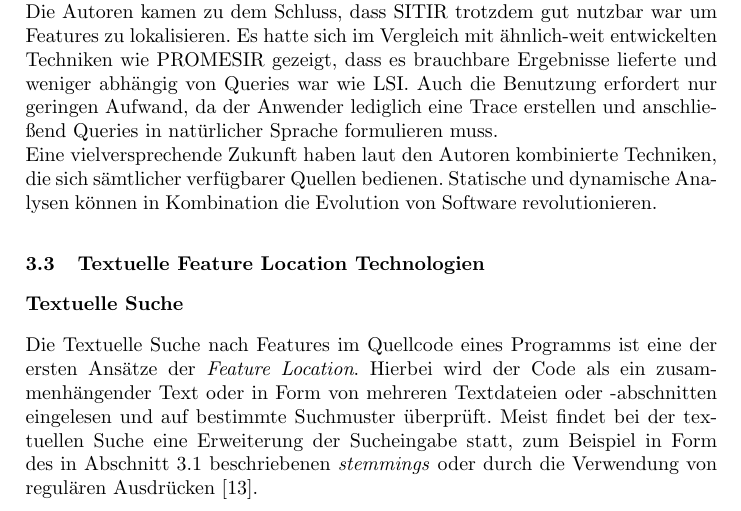
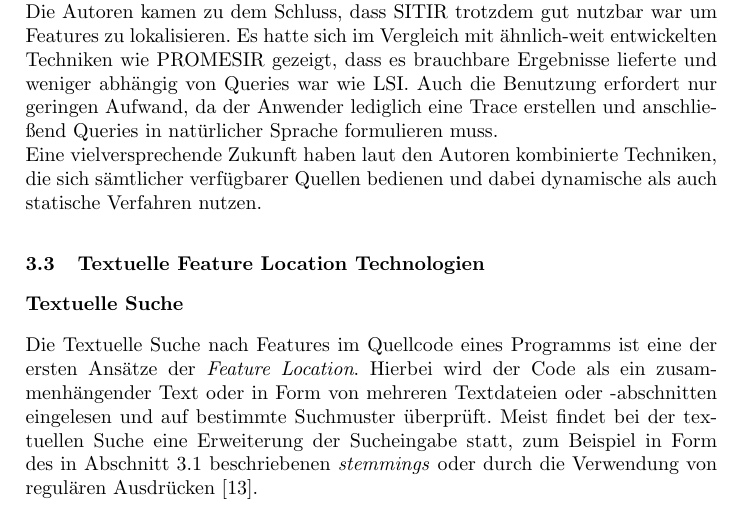
Before and after one commit to thorbenwiese/SRE, a LaTeX paper (ausarbeitung.tex): part of page 9 of 14, cut so that both start at the same text. Compiled offline with pdfLaTeX.

Commit message:
text for second paper, dynamic, guided

```diff
--- a/ausarbeitung.tex
+++ b/ausarbeitung.tex
@@ -203,8 +203,7 @@ Da auch SITIR ein dynamisches Verfahren ist, hängt der Erfolg der Technik auch
 Das Verfahren testeten die Autoren an dem Texteditor JEdit und der Entwicklungsumgebung Eclipse. Beide sind größtenteils in Java implementiert. In Eclipse wurden zur Feature Location Bug-Beschreibungen genutzt von denen jedoch die zu ändernde Stelle im Code bekannt war, um sie mit der Ausgabe des Programms vergleichen zu können. Bei der Analyse von JEdit wurde SITIR mit der reinen LSI-Technik verglichen. SITIR erwies sich dabei als deutlich robuster als LSI im Bezug auf schlecht spezifizierte Queries der Benutzer. Bezüglich Eclipse wurde SITIR mit der Feature-Location-Technik PROMESIR verglichen sowie mit SPR und LSI. Die Ausgaben von SITIR und PROMESIR waren sehr ähnlich, doch SITIR besaß den Vorteil nur eine einzige Trace zu benötigen, während PROMESIR mehrere Eingabeszenarien mit verschieden Traces brauchte genauso wie das Basis-Verfahren SPR, dass ähnlich wie LSI bei der Eclispse-Analyse deutlich schlechter abschnitt als das Verfahren der Autoren.\\
 Wie effektiv ihre Technik wirklich war wollten die Autoren nicht allein an den Fallstudien festmachen, was zum Einen daran lag, dass JEdit kein wirklich großes Softwareprojekt war und zum Anderen an ihrem fehlenden Fachwissen bezüglich Eclipse und daher konnten sie nicht ausschließen, dass es hier effektivere Methoden gab ein Feature im Quellcode zu finden.\\
 Die Autoren kamen zu dem Schluss, dass SITIR trotzdem gut nutzbar war um Features zu lokalisieren. Es hatte sich im Vergleich mit ähnlich-weit entwickelten Techniken wie PROMESIR gezeigt, dass es brauchbare Ergebnisse lieferte und weniger abhängig von Queries war wie LSI. Auch die Benutzung erfordert nur geringen Aufwand, da der Anwender lediglich eine Trace erstellen und anschließend Queries in natürlicher Sprache formulieren muss.\\
-Eine vielversprechende Zukunft haben laut den Autoren kombinierte Techniken, die sich sämtlicher verfügbarer Quellen bedienen. Statische und dynamische Analysen können in Kombination die Evolution von Software revolutionieren.
-
+Eine vielversprechende Zukunft haben laut den Autoren kombinierte Techniken, die sich sämtlicher verfügbarer Quellen bedienen und dabei dynamische als auch statische Verfahren nutzen.
 \subsection{Textuelle Feature Location Technologien}
 
 \subsection*{Textuelle Suche}
```
Also changed, not shown: ausarbeitung.pdf, 2 other files.
